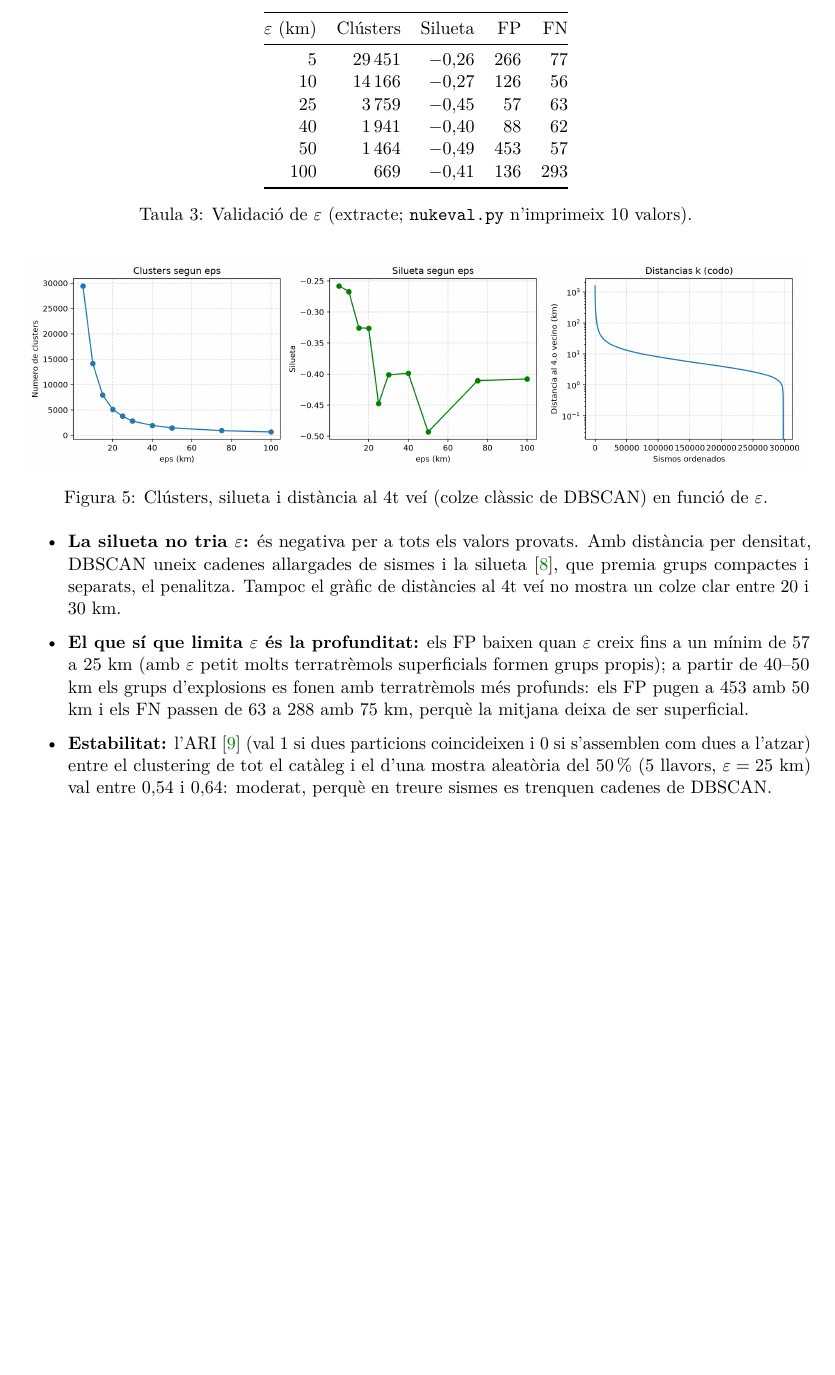
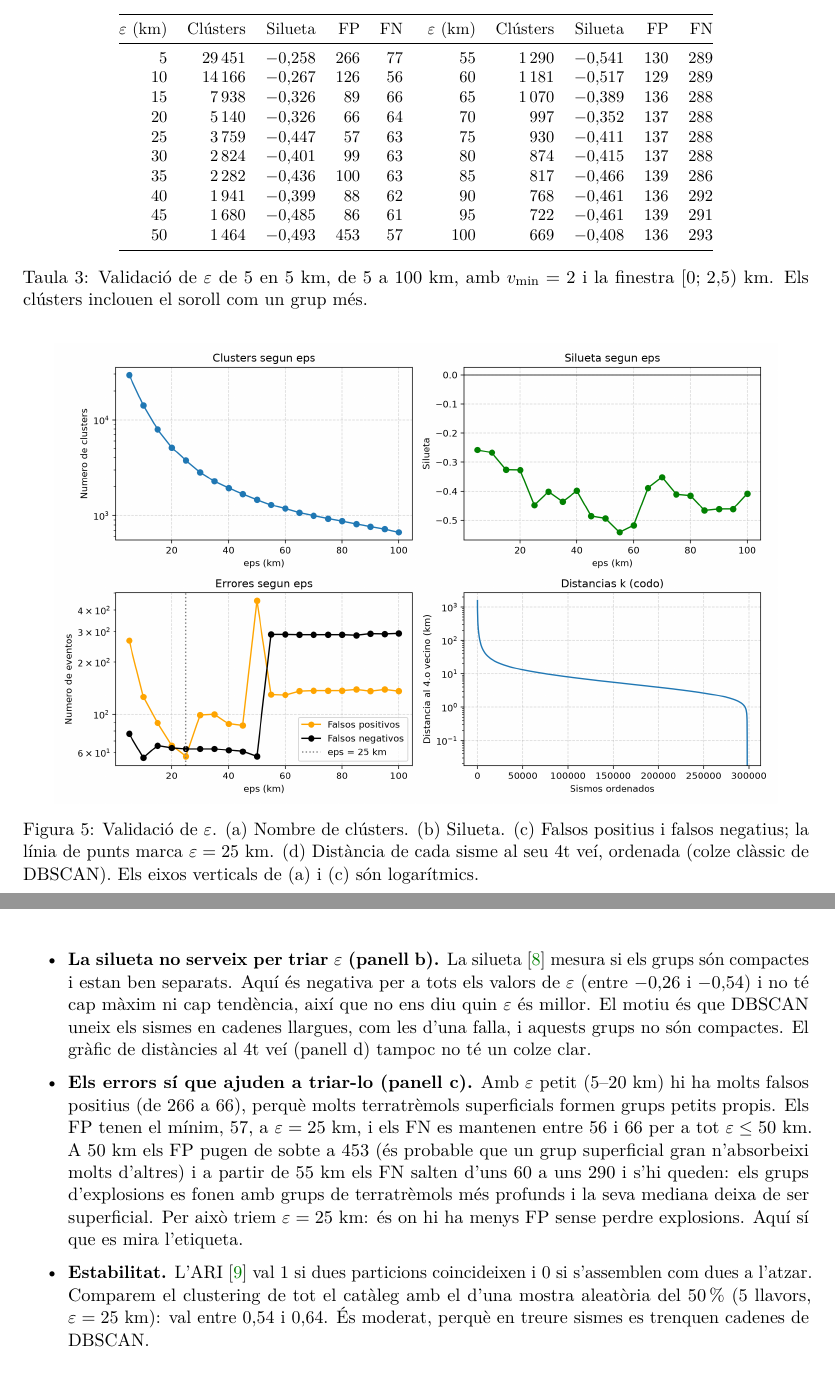
Before and after one commit to ArnauMontull/CPIA-Expo, a LaTeX document (docs/descripcion_problemas.tex): part of page 9 of 28 before the commit and two parts of pages 9 and 10 of 29 after it, the two joined at a grey line, cut so that both start at the same text, the shorter picture padded with empty space. Compiled offline with pdfLaTeX.

Commit message:
Validacion de eps de 5 en 5 km (5-100): nukeval con figura de errores, tabla de 20 valores y explicacion mas clara
Co-Authored-By: Claude Sonnet 5.5 <noreply@anthropic.com>
Claude-Session: https://claude.ai/code/session_01Q6fDk4UWe6v6CR3QJZP5xS

```diff
--- a/docs/descripcion_problemas.tex
+++ b/docs/descripcion_problemas.tex
@@ -361,34 +361,47 @@ L'estabilitat compara els clústers del catàleg complet amb els de cinc mostres
 
 \begin{table}[H]
-\centering
-\begin{tabular}{@{}rrrrr@{}}
+\centering\small
+\begin{tabular}{@{}rrrrr@{\hspace{1.5em}}rrrrr@{}}
 \toprule
-$\varepsilon$ (km) & Clústers & Silueta & FP & FN \\
+$\varepsilon$ (km) & Clústers & Silueta & FP & FN & $\varepsilon$ (km) & Clústers & Silueta & FP & FN \\
 \midrule
-5 & 29\,451 & $-0{,}26$ & 266 & 77 \\
-10 & 14\,166 & $-0{,}27$ & 126 & 56 \\
-25 & 3\,759 & $-0{,}45$ & 57 & 63 \\
-40 & 1\,941 & $-0{,}40$ & 88 & 62 \\
-50 & 1\,464 & $-0{,}49$ & 453 & 57 \\
-100 & 669 & $-0{,}41$ & 136 & 293 \\
+5 & 29\,451 & $-0{,}258$ & 266 & 77 & 55 & 1\,290 & $-0{,}541$ & 130 & 289 \\
+10 & 14\,166 & $-0{,}267$ & 126 & 56 & 60 & 1\,181 & $-0{,}517$ & 129 & 289 \\
+15 & 7\,938 & $-0{,}326$ & 89 & 66 & 65 & 1\,070 & $-0{,}389$ & 136 & 288 \\
+20 & 5\,140 & $-0{,}326$ & 66 & 64 & 70 & 997 & $-0{,}352$ & 137 & 288 \\
+25 & 3\,759 & $-0{,}447$ & 57 & 63 & 75 & 930 & $-0{,}411$ & 137 & 288 \\
+30 & 2\,824 & $-0{,}401$ & 99 & 63 & 80 & 874 & $-0{,}415$ & 137 & 288 \\
+35 & 2\,282 & $-0{,}436$ & 100 & 63 & 85 & 817 & $-0{,}466$ & 139 & 286 \\
+40 & 1\,941 & $-0{,}399$ & 88 & 62 & 90 & 768 & $-0{,}461$ & 136 & 292 \\
+45 & 1\,680 & $-0{,}485$ & 86 & 61 & 95 & 722 & $-0{,}461$ & 139 & 291 \\
+50 & 1\,464 & $-0{,}493$ & 453 & 57 & 100 & 669 & $-0{,}408$ & 136 & 293 \\
 \bottomrule
 \end{tabular}
-\caption{Validació de $\varepsilon$ (extracte; \texttt{nukeval.py} n'imprimeix 10 valors).}
+\caption{Validació de $\varepsilon$ de 5 en 5 km, de 5 a 100 km, amb $v_{\min}=2$ i la finestra $[0;\,2{,}5)$ km. Els clústers
+inclouen el soroll com un grup més.}
 \end{table}
 
 \begin{figure}[H]
 \centering
-\includegraphics[width=\textwidth]{figuras/nukeval_eps.png}
-\caption{Clústers, silueta i distància al 4t veí (colze clàssic de DBSCAN) en funció de $\varepsilon$.}
+\includegraphics[width=0.92\textwidth]{figuras/nukeval_eps.png}
+\caption{Validació de $\varepsilon$. (a) Nombre de clústers. (b) Silueta. (c) Falsos positius i falsos negatius; la línia de punts marca $\varepsilon=25$ km. (d) Distància de cada sisme al seu 4t veí, ordenada (colze clàssic de DBSCAN). Els eixos verticals de (a) i (c) són logarítmics.}
 \end{figure}
 
 \begin{itemize}
-  \item \textbf{La silueta no tria $\varepsilon$:} és negativa per a tots els valors provats. Amb distància per
-        densitat, DBSCAN uneix cadenes allargades de sismes i la silueta \cite{rousseeuw}, que premia grups compactes i
-        separats, el penalitza. Tampoc el gràfic de distàncies al 4t veí no mostra un colze clar entre 20 i 30 km.
-  \item \textbf{El que sí que limita $\varepsilon$ és la profunditat:} els FP baixen quan $\varepsilon$ creix fins a un mínim de 57 a 25 km (amb $\varepsilon$ petit molts terratrèmols superficials formen grups propis); a partir de 40--50 km els grups d'explosions es fonen amb terratrèmols més profunds: els FP pugen a 453 amb 50 km i els FN passen de 63 a 288 amb 75 km, perquè la mitjana deixa de ser superficial.
-  \item \textbf{Estabilitat:} l'ARI \cite{hubert} (val 1 si dues particions coincideixen i 0 si s'assemblen com dues a l'atzar)
-        entre el clustering de tot el catàleg i el d'una mostra aleatòria del 50\,\% (5 llavors, $\varepsilon=25$ km) val entre $0{,}54$ i $0{,}64$: moderat, perquè en treure sismes es trenquen cadenes de DBSCAN.
+  \item \textbf{La silueta no serveix per triar $\varepsilon$ (panell b).} La silueta \cite{rousseeuw} mesura si els grups són
+        compactes i estan ben separats. Aquí és negativa per a tots els valors de $\varepsilon$ (entre $-0{,}26$ i $-0{,}54$) i no
+        té cap màxim ni cap tendència, així que no ens diu quin $\varepsilon$ és millor. El motiu és que DBSCAN uneix els sismes en
+        cadenes llargues, com les d'una falla, i aquests grups no són compactes. El gràfic de distàncies al 4t veí (panell d)
+        tampoc no té un colze clar.
+  \item \textbf{Els errors sí que ajuden a triar-lo (panell c).} Amb $\varepsilon$ petit (5--20 km) hi ha molts falsos positius
+        (de 266 a 66), perquè molts terratrèmols superficials formen grups petits propis. Els FP tenen el mínim, 57, a
+        $\varepsilon=25$ km, i els FN es mantenen entre 56 i 66 per a tot $\varepsilon\le50$ km. A 50 km els FP pugen de sobte a 453
+        (és probable que un grup superficial gran n'absorbeixi molts d'altres) i a partir de 55 km els FN salten d'uns 60 a uns 290 i
+        s'hi queden: els grups d'explosions es fonen amb grups de terratrèmols més profunds i la seva mediana deixa de ser
+        superficial. Per això triem $\varepsilon=25$ km: és on hi ha menys FP sense perdre explosions. Aquí sí que es mira l'etiqueta.
+  \item \textbf{Estabilitat.} L'ARI \cite{hubert} val 1 si dues particions coincideixen i 0 si s'assemblen com dues a l'atzar.
+        Comparem el clustering de tot el catàleg amb el d'una mostra aleatòria del 50\,\% (5 llavors, $\varepsilon=25$ km): val
+        entre $0{,}54$ i $0{,}64$. És moderat, perquè en treure sismes es trenquen cadenes de DBSCAN.
 \end{itemize}
 
 \subsection{Resultats}
```
Also changed, not shown: docs/descripcion_problemas.pdf, docs/figuras/nukeval_eps.png, docs/figuras/nukeval_mapa.png (added), problemas/2_Nuclear/nukeval_eps.png, docs/descripcion_problemas.tex (4 more changed lines), 1 other file.
